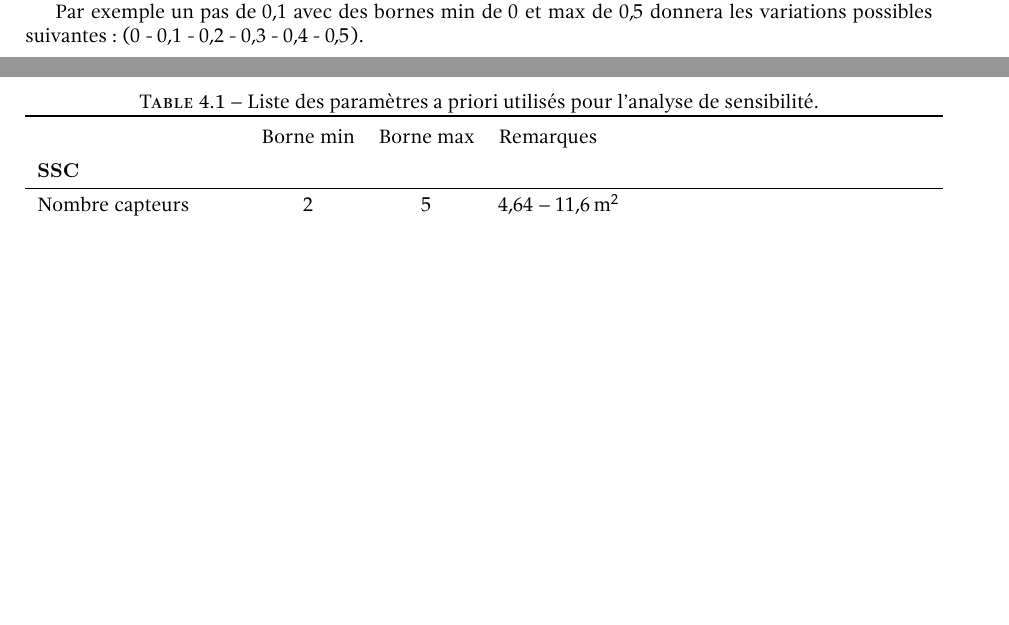
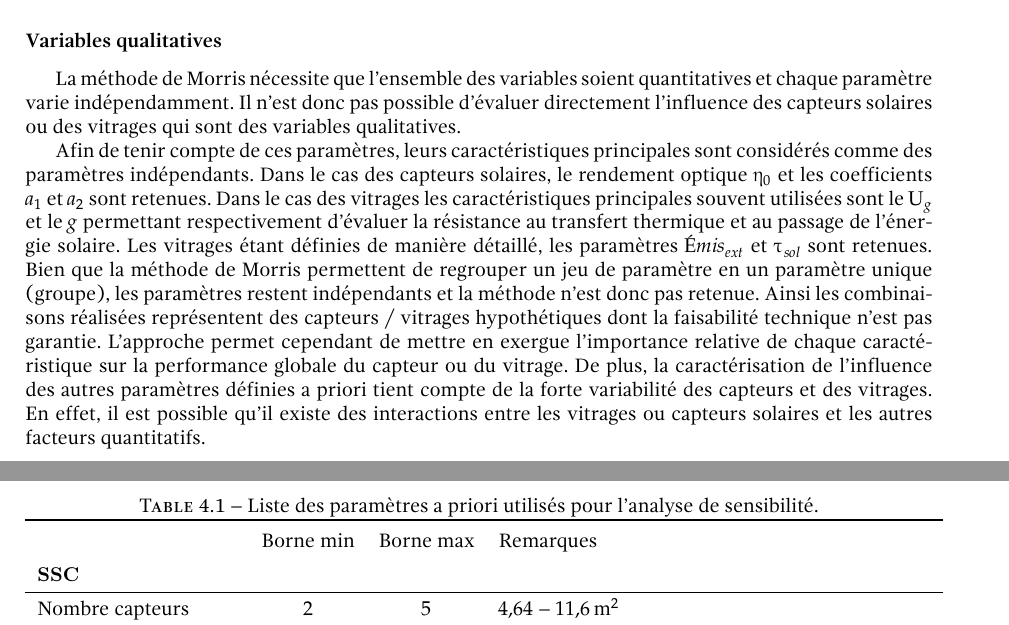
Before and after one commit to JeremyBois/ManuscritThese, a LaTeX thesis (Manuscript/main.tex, which reads Manuscript/Chapitres/Chap4-OptimisationSystemeSolaire.tex): two parts of pages 10 and 11 of 18 before the commit and two parts of pages 11 and 12 of 19 after it, joined at a grey line, cut at the place of the change, the shorter picture padded with empty space. Compiled offline with LuaLaTeX.

Commit message:
Add parameter description used for Morris.

```diff
--- a/Manuscript/Chapitres/Chap4-OptimisationSystemeSolaire.tex
+++ b/Manuscript/Chapitres/Chap4-OptimisationSystemeSolaire.tex
@@ -26,5 +35 @@ L’étude de cas est réalisé pour deux climat différents~: Bordeaux et Stras
-Suite à l’étude paramétrique, il est aussi retenue un ensemble de paramètres a
-priori ().
 
-Par exemple un pas de \num{0.1} avec des bornes min de \num{0} et max de \num{0.5} donnera
-les variations possibles suivantes~: (\num{0} - \num{0.1} - \num{0.2} - \num{0.3} - \num{0.4} - \num{0.5}).
@@ -31,3 +76,30 @@ les variations possibles suivantes~: (\num{0} - \num{0.1} - \num{0.2} - \num{0.3
+résultats de l’analyse paramétrique. L’ensemble des combinaisons existantes entre $PV$ et
+capteurs thermiques est donc simulée sur l’année en amont.
+% subsubsection production_d_électricite (end)
+
+\subsubsection{Variables qualitatives} % (fold)
+\label{ssub:variables_qualitatives}
+La méthode de Morris nécessite que l’ensemble des variables soient quantitatives et chaque
+paramètre varie indépendamment. Il n’est donc pas possible d’évaluer directement
+l’influence des capteurs solaires ou des vitrages qui sont des variables qualitatives.
+
+Afin de tenir compte de ces paramètres, leurs caractéristiques principales sont considérés
+comme des paramètres indépendants. Dans le cas des capteurs solaires, le rendement optique
+$\eta_{0}$ et les coefficients $a_{1}$ et $a_{2}$ sont retenues. Dans le cas des vitrages
+les caractéristiques principales souvent utilisées sont le $U_{g}$ et le $g$ permettant
+respectivement d’évaluer la résistance au transfert thermique et au passage de l’énergie
+solaire. Les vitrages étant définies de manière détaillé, les paramètres $\acute Emis_{ext}$
+et $\tau_{sol}$ sont retenues. Bien que la méthode de Morris permettent de
+regrouper un jeu de paramètre en un paramètre unique (groupe), les paramètres restent
+indépendants et la méthode n’est donc pas retenue. Ainsi les combinaisons réalisées
+représentent des capteurs / vitrages hypothétiques dont la faisabilité technique n’est pas
+garantie. L’approche permet cependant de mettre en exergue l’importance relative de chaque
+caractéristique sur la performance globale du capteur ou du vitrage. De plus, la
+caractérisation de l’influence des autres paramètres définies a priori tient compte de la
+forte variabilité des capteurs et des vitrages. En effet, il est possible qu’il existe des
+interactions entre les vitrages ou capteurs solaires et les autres facteurs quantitatifs.
+% subsubsection variables_qualitatives (end)
+
 
 % \begin{landscape}
 \begin{table}
```
Also changed, not shown: Manuscript/Chapitres/Chap4-OptimisationSystemeSolaire.tex (67 more changed lines).
